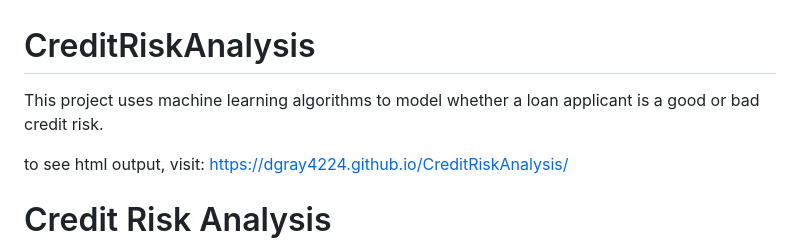
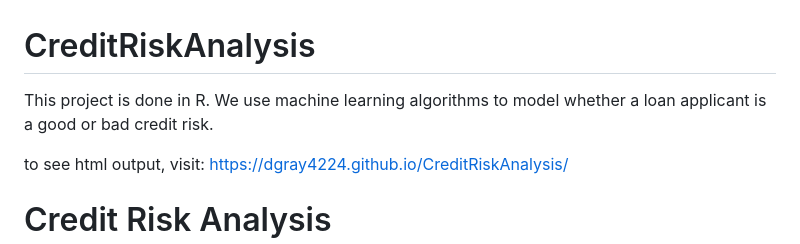
Before and after one commit to dgray4224/CreditRiskAnalysis, a Markdown page: README.md, the part around the change. Drawn GitHub-style.

```diff
--- a/README.md
+++ b/README.md
@@ -1,5 +1,5 @@
 # CreditRiskAnalysis
-This project uses machine learning algorithms to model whether a loan applicant is a good or bad credit risk.
+This project is done in R. We use machine learning algorithms to model whether a loan applicant is a good or bad credit risk.
 
 
 to see html output, visit: https://dgray4224.github.io/CreditRiskAnalysis/
```
